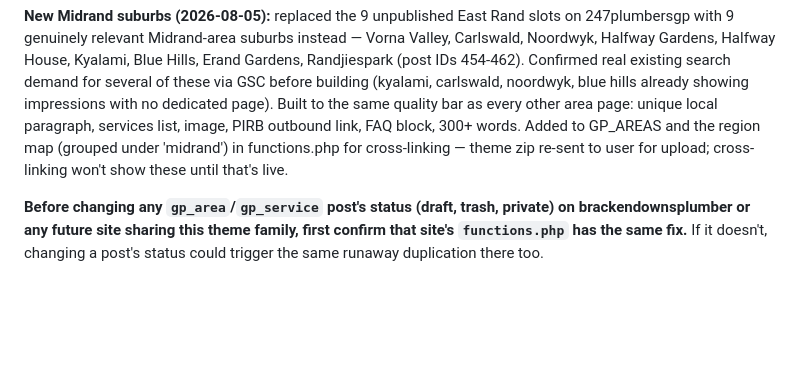
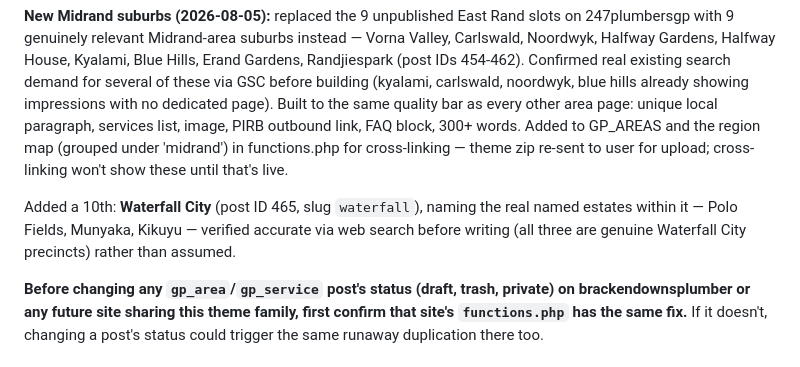
Before and after one commit to brackenplumber1-byte/online-advertising, a Markdown page: .claude/skills/SITES.md, the part around the change. GitHub-like rendering; blank space fills up the shorter version.

Commit message:
Document Waterfall City area page addition

```diff
--- a/.claude/skills/SITES.md
+++ b/.claude/skills/SITES.md
@@ -165,6 +165,11 @@ Added to GP_AREAS and the region map (grouped under 'midrand') in
 functions.php for cross-linking — theme zip re-sent to user for
 upload; cross-linking won't show these until that's live.
 
+Added a 10th: **Waterfall City** (post ID 465, slug `waterfall`),
+naming the real named estates within it — Polo Fields, Munyaka,
+Kikuyu — verified accurate via web search before writing (all three
+are genuine Waterfall City precincts) rather than assumed.
+
 **Before changing any `gp_area`/`gp_service` post's status (draft, trash,
 private) on brackendownsplumber or any future site sharing this theme
 family, first confirm that site's `functions.php` has the same fix.** If
```
